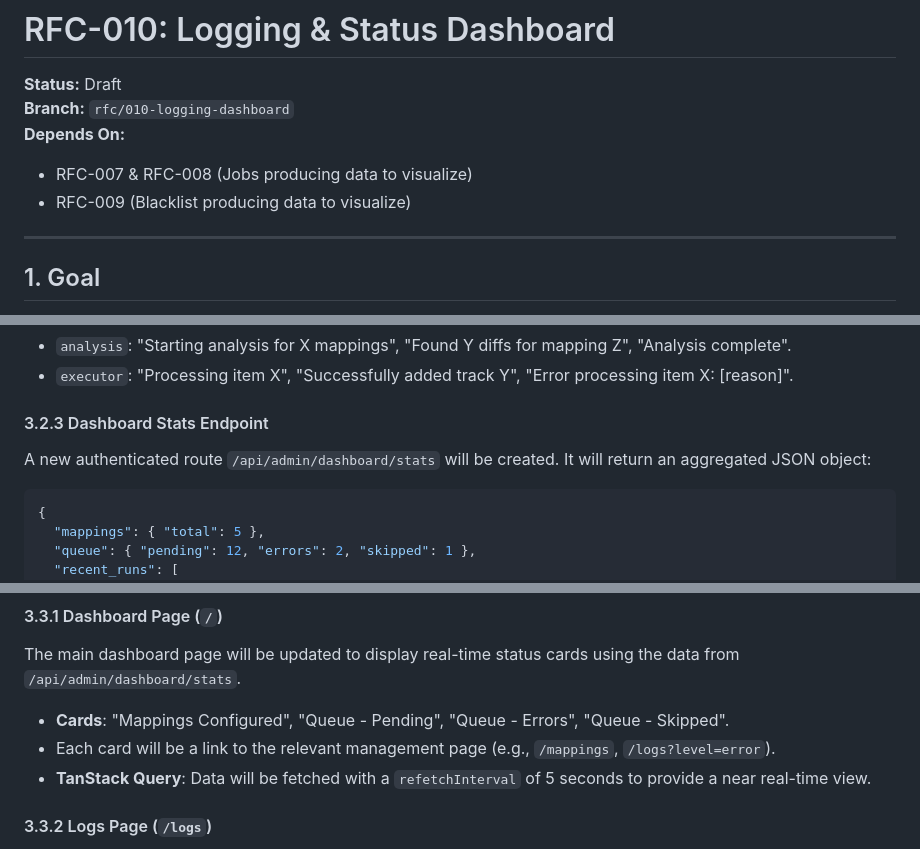
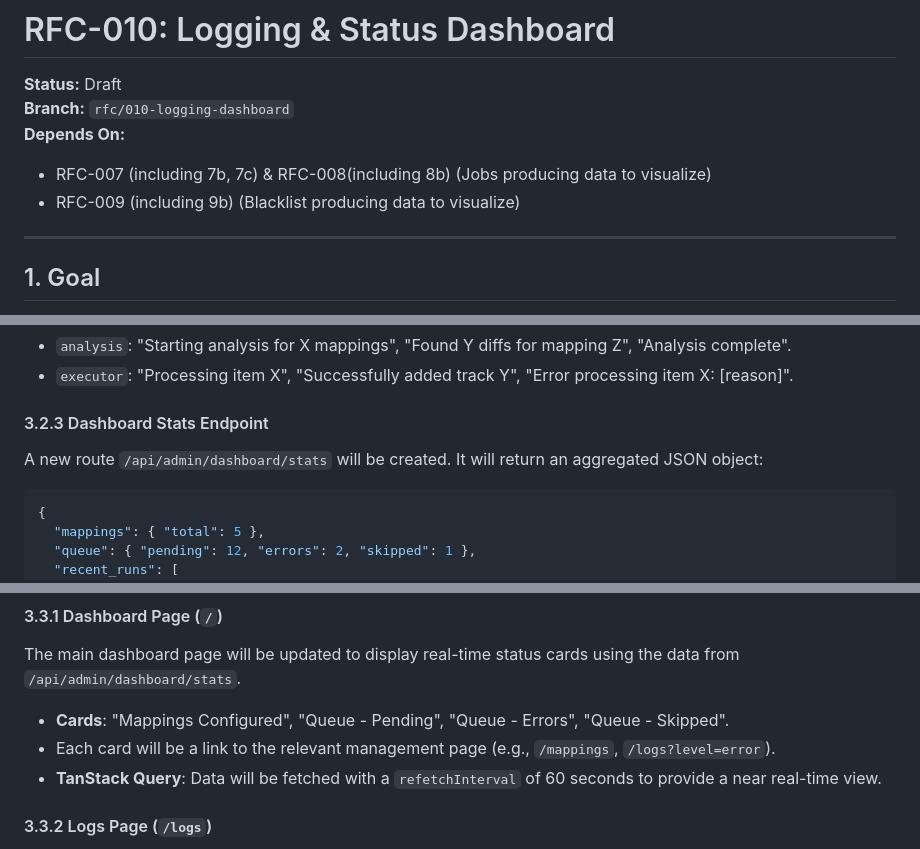
Before and after one commit to nnajiabraham/Spotube, a Markdown page: rfcs/RFC-010-logging-status-dashboard.md, 3 parts joined by grey strips. Drawn GitHub-style.

Commit message:
Update RFC-010 to clarify dependencies and adjust dashboard stats fetching interval
- Revised dependency descriptions for RFC-007 and RFC-008 to include specific sub-requirements for clarity.
- Changed the data fetching interval for the dashboard stats from 5 seconds to 60 seconds to optimize performance and reduce server load.

These updates aim to enhance the documentation and improve the efficiency of the dashboard, but further evaluation may be needed to ensure that the new interval meets real-time data requirements effectively.

````diff
--- a/rfcs/RFC-010-logging-status-dashboard.md
+++ b/rfcs/RFC-010-logging-status-dashboard.md
@@ -3,8 +3,8 @@
 **Status:** Draft
 **Branch:** `rfc/010-logging-dashboard`
 **Depends On:**
-* RFC-007 & RFC-008 (Jobs producing data to visualize)
-* RFC-009 (Blacklist producing data to visualize)
+* RFC-007 (including 7b, 7c) & RFC-008(including 8b) (Jobs producing data to visualize)
+* RFC-009 (including 9b) (Blacklist producing data to visualize)
 
 ---
 
@@ -45,7 +45,7 @@ The `analysis` and `executor` jobs will be modified to call the new logging serv
 *   `executor`: "Processing item X", "Successfully added track Y", "Error processing item X: [reason]".
 
 #### 3.2.3 Dashboard Stats Endpoint
-A new authenticated route `/api/admin/dashboard/stats` will be created. It will return an aggregated JSON object:
+A new route `/api/admin/dashboard/stats` will be created. It will return an aggregated JSON object:
 ```json
 {
   "mappings": { "total": 5 },
@@ -63,7 +63,7 @@ This data will be aggregated via direct DAO queries for performance.
 The main dashboard page will be updated to display real-time status cards using the data from `/api/admin/dashboard/stats`.
 *   **Cards**: "Mappings Configured", "Queue - Pending", "Queue - Errors", "Queue - Skipped".
 *   Each card will be a link to the relevant management page (e.g., `/mappings`, `/logs?level=error`).
-*   **TanStack Query**: Data will be fetched with a `refetchInterval` of 5 seconds to provide a near real-time view.
+*   **TanStack Query**: Data will be fetched with a `refetchInterval` of 60 seconds to provide a near real-time view.
 
 #### 3.3.2 Logs Page (`/logs`)
 A new route at `/logs` will display the contents of the `logs` collection in a virtualized table (e.g., using TanStack Table).
````
